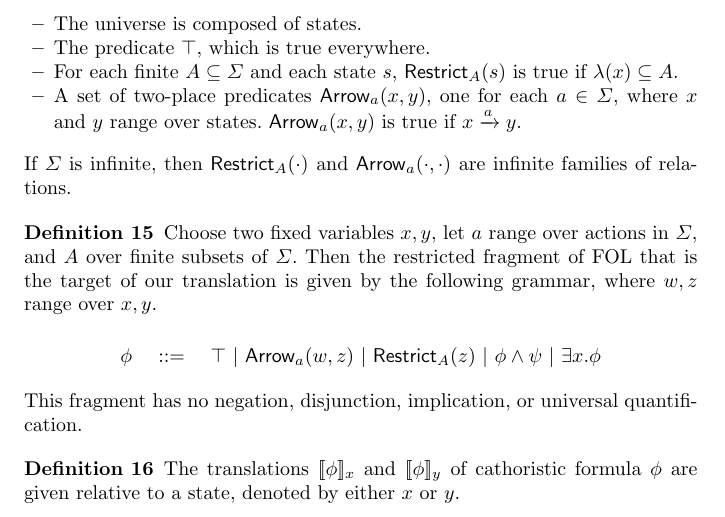
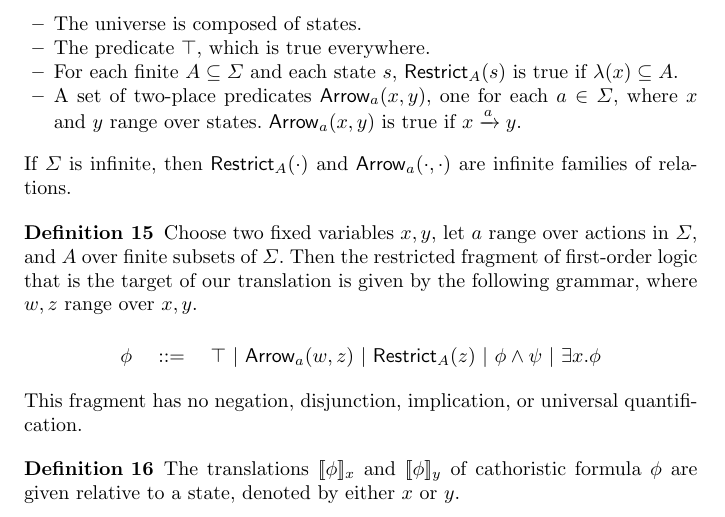
Before and after one commit to RichardEvans/EL, a LaTeX paper (main.tex, which reads elCompactness.tex): part of page 50 of 80, cut so that both start at the same text. Compiled offline with pdfLaTeX.

Commit message:
Small stylistic changes.

```diff
--- a/elCompactness.tex
+++ b/elCompactness.tex
@@ -55,7 +55,7 @@ $\ARROW{a}{\cdot}{\cdot}$ are infinite families of relations.
 \begin{definition}
  Choose two fixed variables $x, y$, let $a$ range over actions in
 $\Sigma$, and $A$ over finite subsets of $\Sigma$. Then the restricted
-fragment of FOL that is the target of our translation is given by the
+fragment of first-order logic that is the target of our translation is given by the
 following grammar, where $w, z$ range over $x, y$.
 
 \begin{GRAMMAR}
```
